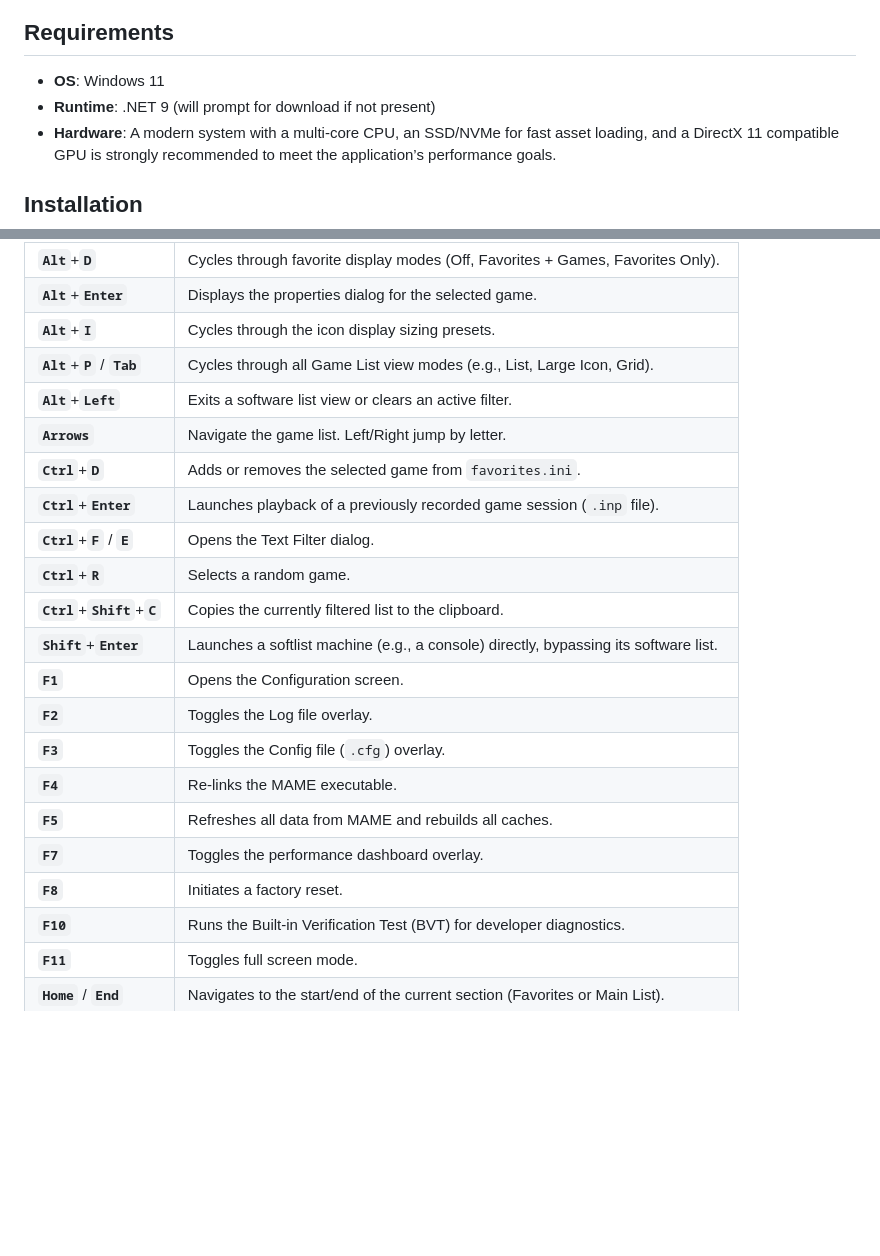
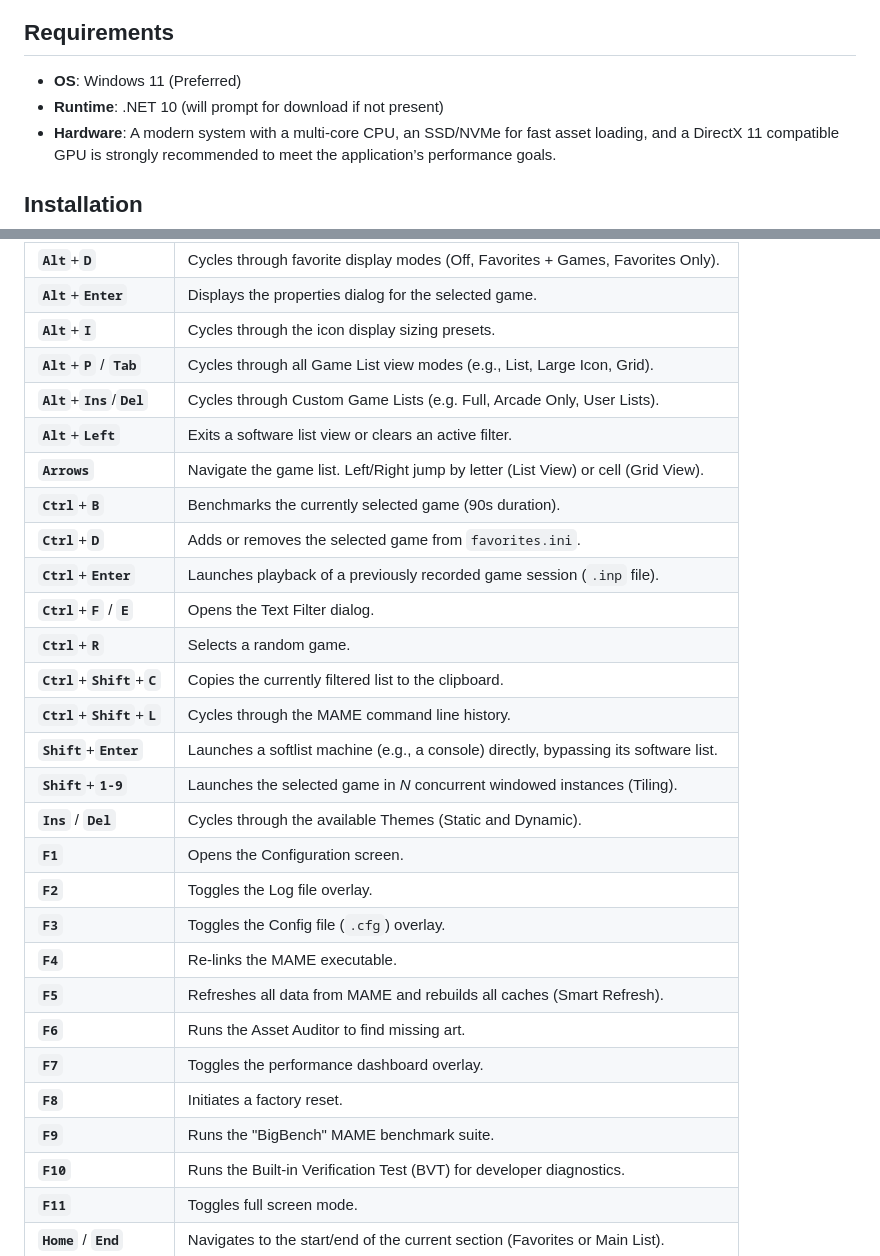
Before and after one commit to john-iv/iv-play, a Markdown page: README.md, 2 parts joined by grey strips. GitHub-like rendering; blank space fills up the shorter version.

```diff
--- a/README.md
+++ b/README.md
@@ -53,8 +56,8 @@ IV/Play is architected for speed and a smooth user experience, trading initial a
 
 ## Requirements
 
-* **OS**: Windows 11
-* **Runtime**: .NET 9 (will prompt for download if not present)
+* **OS**: Windows 11 (Preferred)
+* **Runtime**: .NET 10 (will prompt for download if not present)
 * **Hardware**: A modern system with a multi-core CPU, an SSD/NVMe for fast asset loading, and a DirectX 11 compatible GPU is strongly recommended to meet the application’s performance goals.
 
 ## Installation
@@ -76,21 +79,28 @@ IV/Play is a portable application and does not require a formal installer.
 | **`Alt`**+**`Enter`** | Displays the properties dialog for the selected game.                              |
 | **`Alt`**+**`I`** | Cycles through the icon display sizing presets.                                    |
 | **`Alt`**+**`P`** / **`Tab`** | Cycles through all Game List view modes (e.g., List, Large Icon, Grid).        |
+| **`Alt`**+**`Ins`**/**`Del`** | Cycles through Custom Game Lists (e.g. Full, Arcade Only, User Lists). |
 | **`Alt`**+**`Left`** | Exits a software list view or clears an active filter.                       |
-| **`Arrows`** | Navigate the game list. Left/Right jump by letter.                                 |
+| **`Arrows`** | Navigate the game list. Left/Right jump by letter (List View) or cell (Grid View). |
+| **`Ctrl`**+**`B`** | Benchmarks the currently selected game (90s duration). |
 | **`Ctrl`**+**`D`** | Adds or removes the selected game from `favorites.ini`.                              |
 | **`Ctrl`**+**`Enter`** | Launches playback of a previously recorded game session (`.inp` file).                 |
 | **`Ctrl`**+**`F`** / **`E`** | Opens the Text Filter dialog.                                                      |
 | **`Ctrl`**+**`R`** | Selects a random game.                                                             |
 | **`Ctrl`**+**`Shift`**+**`C`** | Copies the currently filtered list to the clipboard.                           |
+| **`Ctrl`**+**`Shift`**+**`L`** | Cycles through the MAME command line history. |
 | **`Shift`**+**`Enter`** | Launches a softlist machine (e.g., a console) directly, bypassing its software list. |
+| **`Shift`**+**`1-9`** | Launches the selected game in *N* concurrent windowed instances (Tiling). |
+| **`Ins`** / **`Del`** | Cycles through the available Themes (Static and Dynamic). |
 | **`F1`** | Opens the Configuration screen.                                                    |
 | **`F2`** | Toggles the Log file overlay.                                                      |
 | **`F3`** | Toggles the Config file (`.cfg`) overlay.                                          |
 | **`F4`** | Re-links the MAME executable.                                                      |
-| **`F5`** | Refreshes all data from MAME and rebuilds all caches.                              |
+| **`F5`** | Refreshes all data from MAME and rebuilds all caches (Smart Refresh).              |
+| **`F6`** | Runs the Asset Auditor to find missing art. |
 | **`F7`** | Toggles the performance dashboard overlay.                                         |
 | **`F8`** | Initiates a factory reset.                                                         |
+| **`F9`** | Runs the "BigBench" MAME benchmark suite.               |
 | **`F10`** | Runs the Built-in Verification Test (BVT) for developer diagnostics.               |
 | **`F11`** | Toggles full screen mode.                                                          |
 | **`Home`** / **`End`** | Navigates to the start/end of the current section (Favorites or Main List).        |
```
Also changed, not shown: other parts of README.md (+20 -17 lines).
